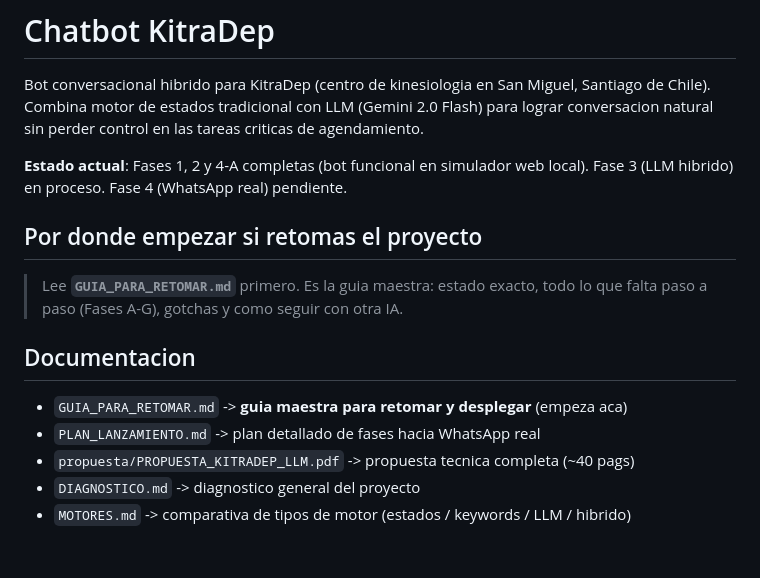
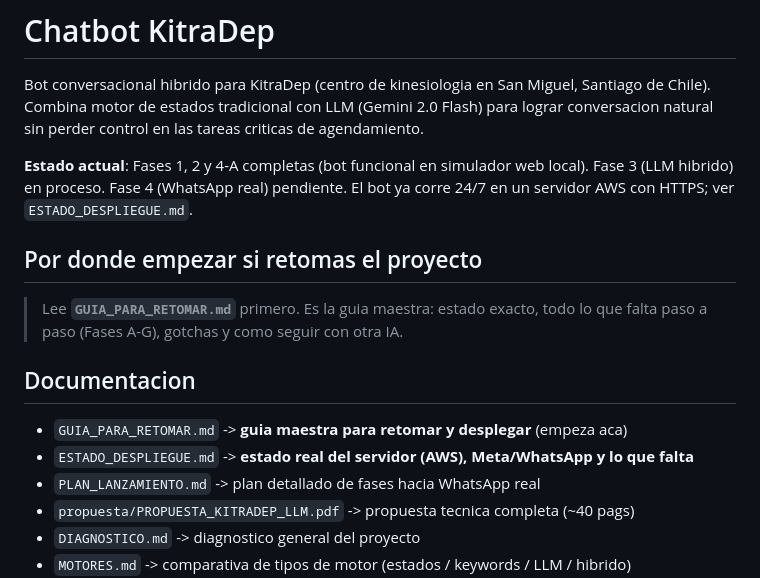
Before and after one commit to FFierroN/Kitradep, a Markdown page: README.md, the part around the change. Drawn GitHub-style; blank space fills up the shorter version.

```diff
--- a/README.md
+++ b/README.md
@@ -7,6 +7,7 @@ criticas de agendamiento.
 
 **Estado actual**: Fases 1, 2 y 4-A completas (bot funcional en simulador web
 local). Fase 3 (LLM hibrido) en proceso. Fase 4 (WhatsApp real) pendiente.
+El bot ya corre 24/7 en un servidor AWS con HTTPS; ver `ESTADO_DESPLIEGUE.md`.
 
 ## Por donde empezar si retomas el proyecto
 
@@ -16,6 +17,7 @@ local). Fase 3 (LLM hibrido) en proceso. Fase 4 (WhatsApp real) pendiente.
 ## Documentacion
 
 - `GUIA_PARA_RETOMAR.md` -> **guia maestra para retomar y desplegar** (empeza aca)
+- `ESTADO_DESPLIEGUE.md` -> **estado real del servidor (AWS), Meta/WhatsApp y lo que falta**
 - `PLAN_LANZAMIENTO.md` -> plan detallado de fases hacia WhatsApp real
 - `propuesta/PROPUESTA_KITRADEP_LLM.pdf` -> propuesta tecnica completa (~40 pags)
 - `DIAGNOSTICO.md` -> diagnostico general del proyecto
```
Also changed, not shown: ESTADO_DESPLIEGUE.md (added, +237 -0 lines), GUIA_PARA_RETOMAR.md (+4 -0 lines).
